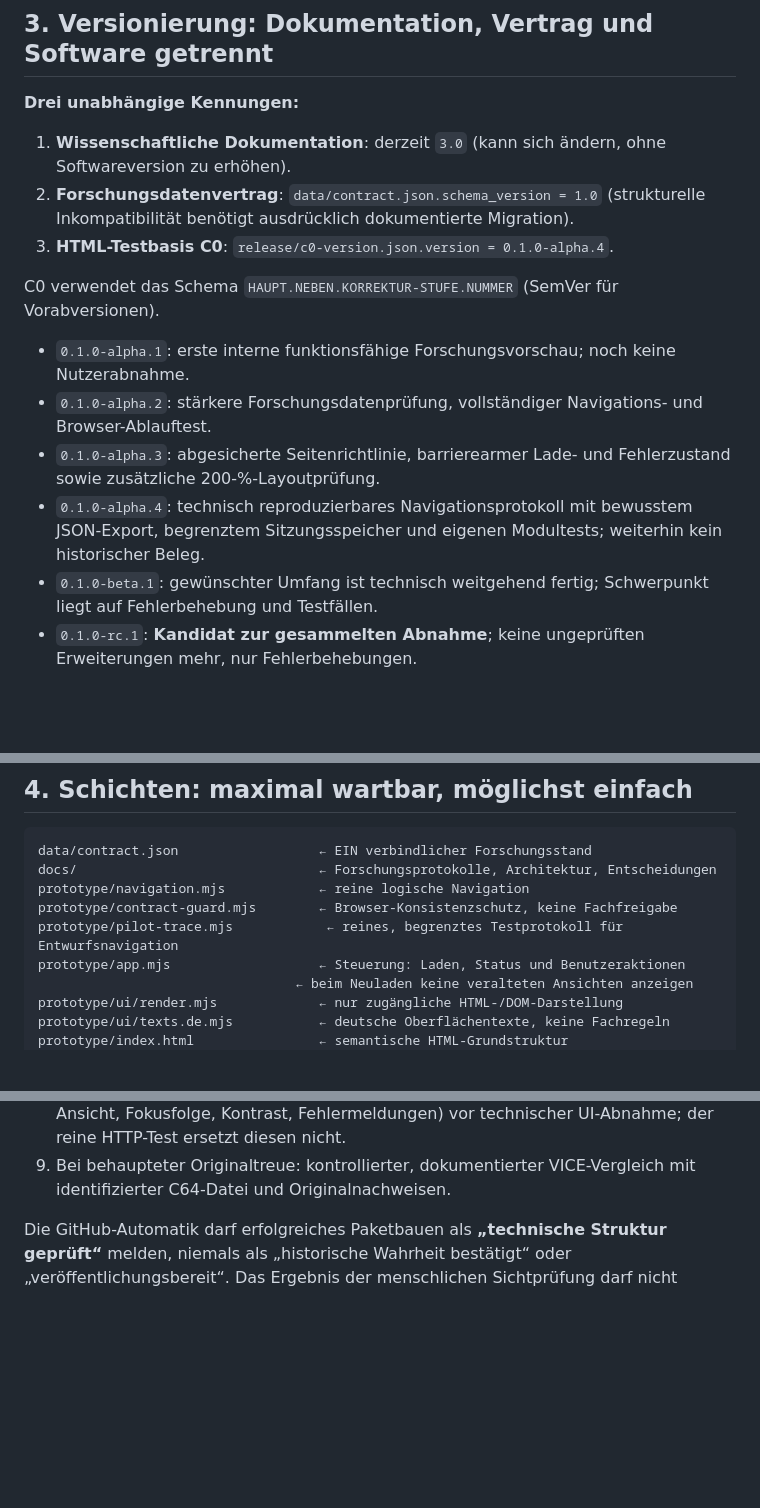
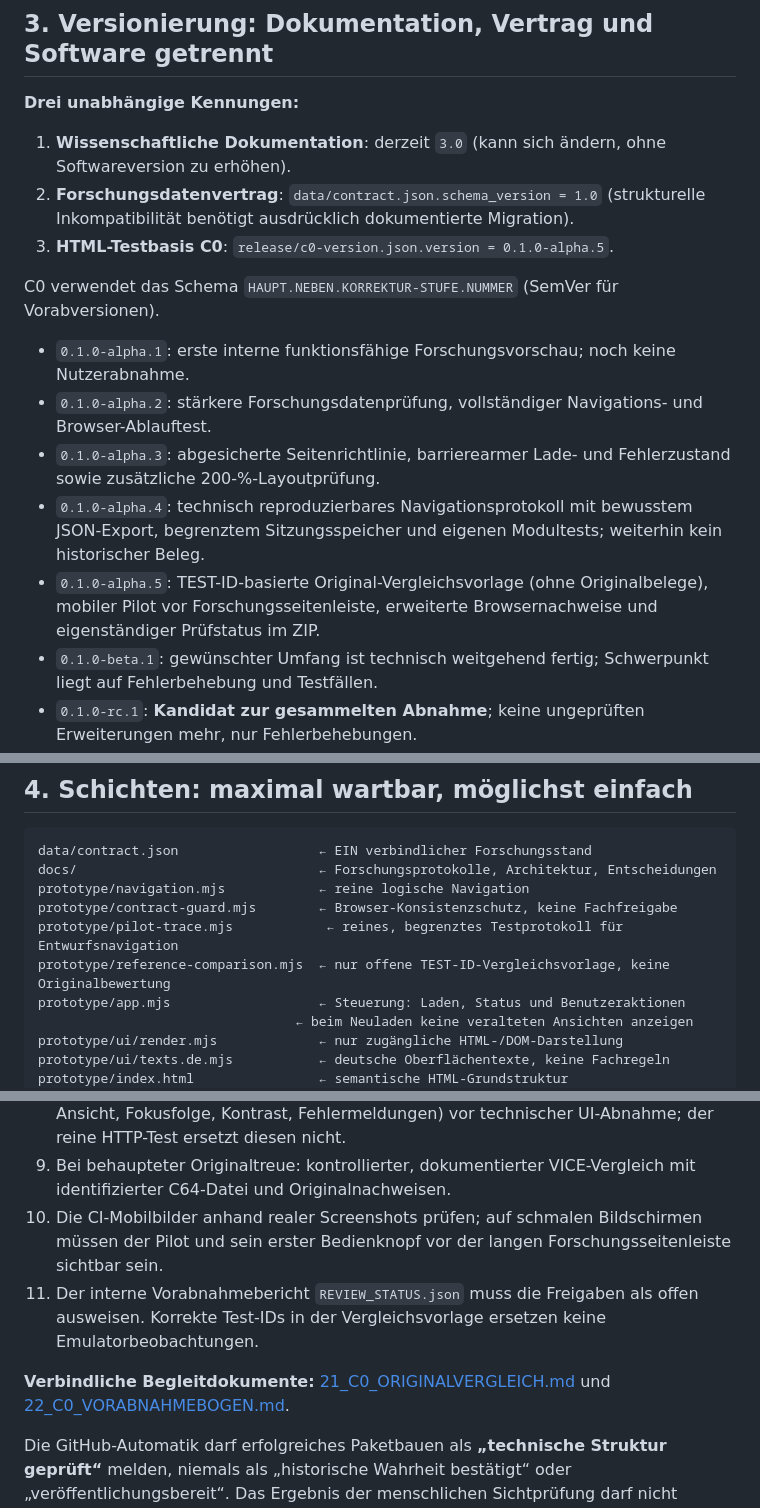
Before and after one commit to provoware/PROJEKT_Oli_Imperium, a Markdown page: docs/20_GEBUENDELTE_VORABNAHME.md, 3 parts joined by grey strips. Rendered like a GitHub page; blank space fills up the shorter version.

Commit message:
docs(C0): register alpha.5 modular comparison and consolidated prerelease checks

```diff
--- a/docs/20_GEBUENDELTE_VORABNAHME.md
+++ b/docs/20_GEBUENDELTE_VORABNAHME.md
@@ -26,7 +26,7 @@ Ein Operator darf schreiben, Forschende/Prüfer kontrollieren getrennt. Die offe
 
 1. **Wissenschaftliche Dokumentation**: derzeit `3.0` (kann sich ändern, ohne Softwareversion zu erhöhen).
 2. **Forschungsdatenvertrag**: `data/contract.json.schema_version = 1.0` (strukturelle Inkompatibilität benötigt ausdrücklich dokumentierte Migration).
-3. **HTML-Testbasis C0**: `release/c0-version.json.version = 0.1.0-alpha.4`.
+3. **HTML-Testbasis C0**: `release/c0-version.json.version = 0.1.0-alpha.5`.
 
 C0 verwendet das Schema `HAUPT.NEBEN.KORREKTUR-STUFE.NUMMER` (SemVer für Vorabversionen).
 
@@ -34,6 +34,7 @@ C0 verwendet das Schema `HAUPT.NEBEN.KORREKTUR-STUFE.NUMMER` (SemVer für Vorabv
 - `0.1.0-alpha.2`: stärkere Forschungsdatenprüfung, vollständiger Navigations- und Browser-Ablauftest.
 - `0.1.0-alpha.3`: abgesicherte Seitenrichtlinie, barrierearmer Lade- und Fehlerzustand sowie zusätzliche 200-%-Layoutprüfung.
 - `0.1.0-alpha.4`: technisch reproduzierbares Navigationsprotokoll mit bewusstem JSON-Export, begrenztem Sitzungsspeicher und eigenen Modultests; weiterhin kein historischer Beleg.
+- `0.1.0-alpha.5`: TEST-ID-basierte Original-Vergleichsvorlage (ohne Originalbelege), mobiler Pilot vor Forschungsseitenleiste, erweiterte Browsernachweise und eigenständiger Prüfstatus im ZIP.
 - `0.1.0-beta.1`: gewünschter Umfang ist technisch weitgehend fertig; Schwerpunkt liegt auf Fehlerbehebung und Testfällen.
 - `0.1.0-rc.1`: **Kandidat zur gesammelten Abnahme**; keine ungeprüften Erweiterungen mehr, nur Fehlerbehebungen.
 - `0.1.0`: nur wenn technische, rechtliche, fachliche und organisatorische Freigaben vorliegen; eine technische Forschungsvorschau ist deshalb **keine** Freigabe einer echten Spielrekonstruktion.
@@ -49,6 +50,7 @@ docs/                               ← Forschungsprotokolle, Architektur, Entsc
 prototype/navigation.mjs            ← reine logische Navigation
 prototype/contract-guard.mjs        ← Browser-Konsistenzschutz, keine Fachfreigabe
 prototype/pilot-trace.mjs            ← reines, begrenztes Testprotokoll für Entwurfsnavigation
+prototype/reference-comparison.mjs  ← nur offene TEST-ID-Vergleichsvorlage, keine Originalbewertung
 prototype/app.mjs                   ← Steuerung: Laden, Status und Benutzeraktionen
                                  ← beim Neuladen keine veralteten Ansichten anzeigen
 prototype/ui/render.mjs             ← nur zugängliche HTML-/DOM-Darstellung
@@ -96,6 +98,10 @@ Pflicht vor einer technischen C0-Vorschau:
 7. SHA-256-Abgleich aller ZIP-Einträge `python3 tools/check_c0_release.py --verify dist/c0-review.zip`.
 8. Separater **tatsächlicher** visueller Browser- und Tastaturtest (Desktop, schmale Ansicht, Fokusfolge, Kontrast, Fehlermeldungen) vor technischer UI-Abnahme; der reine HTTP-Test ersetzt diesen nicht.
 9. Bei behaupteter Originaltreue: kontrollierter, dokumentierter VICE-Vergleich mit identifizierter C64-Datei und Originalnachweisen.
+10. Die CI-Mobilbilder anhand realer Screenshots prüfen; auf schmalen Bildschirmen müssen der Pilot und sein erster Bedienknopf vor der langen Forschungsseitenleiste sichtbar sein.
+11. Der interne Vorabnahmebericht `REVIEW_STATUS.json` muss die Freigaben als offen ausweisen. Korrekte Test-IDs in der Vergleichsvorlage ersetzen keine Emulatorbeobachtungen.
+
+**Verbindliche Begleitdokumente:** [21_C0_ORIGINALVERGLEICH.md](21_C0_ORIGINALVERGLEICH.md) und [22_C0_VORABNAHMEBOGEN.md](22_C0_VORABNAHMEBOGEN.md).
 
 Die GitHub-Automatik darf erfolgreiches Paketbauen als **„technische Struktur geprüft“** melden, niemals als „historische Wahrheit bestätigt“ oder „veröffentlichungsbereit“. Das Ergebnis der menschlichen Sichtprüfung darf nicht fingiert werden.
 
```
